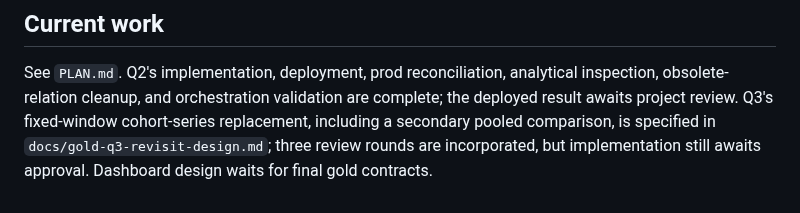
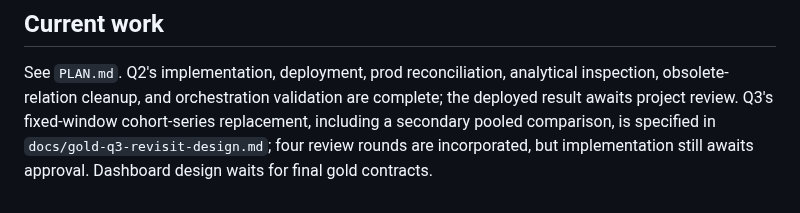
Before and after one commit to ngolombiewski/openalex-pipeline, a Markdown page: STATE.md, the part around the change. Rendered like a GitHub page.

```diff
--- a/STATE.md
+++ b/STATE.md
@@ -126,6 +126,6 @@ See `PLAN.md`. Q2's implementation, deployment, prod reconciliation,
 analytical inspection, obsolete-relation cleanup, and orchestration validation
 are complete; the deployed result awaits project review. Q3's fixed-window
 cohort-series replacement, including a secondary pooled comparison, is
-specified in `docs/gold-q3-revisit-design.md`; three review rounds are
+specified in `docs/gold-q3-revisit-design.md`; four review rounds are
 incorporated, but implementation still awaits approval. Dashboard design waits
 for final gold contracts.
```
Also changed, not shown: PLAN.md (+1 -1 lines).
